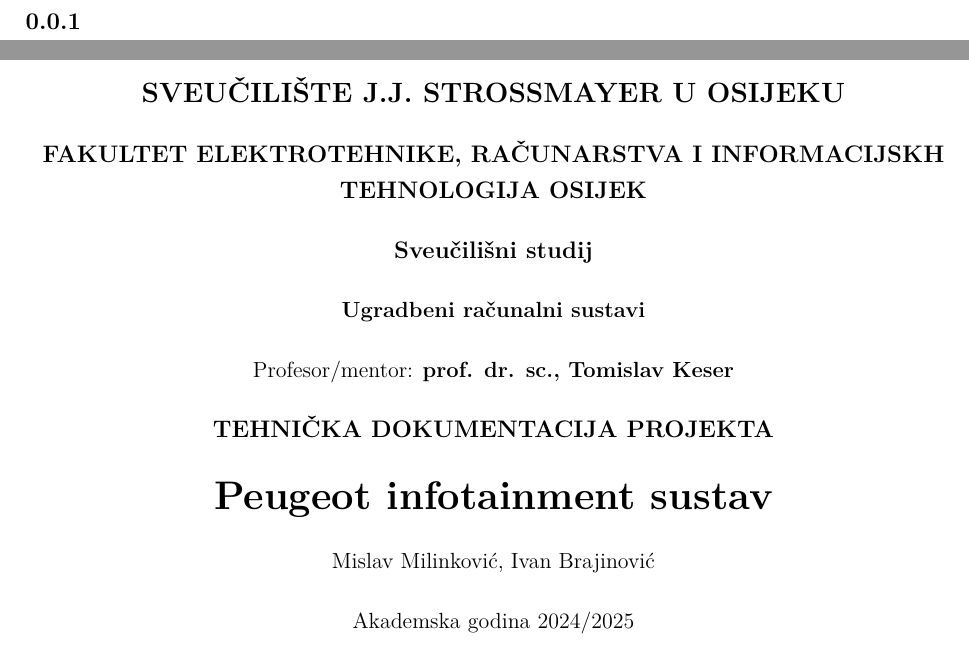
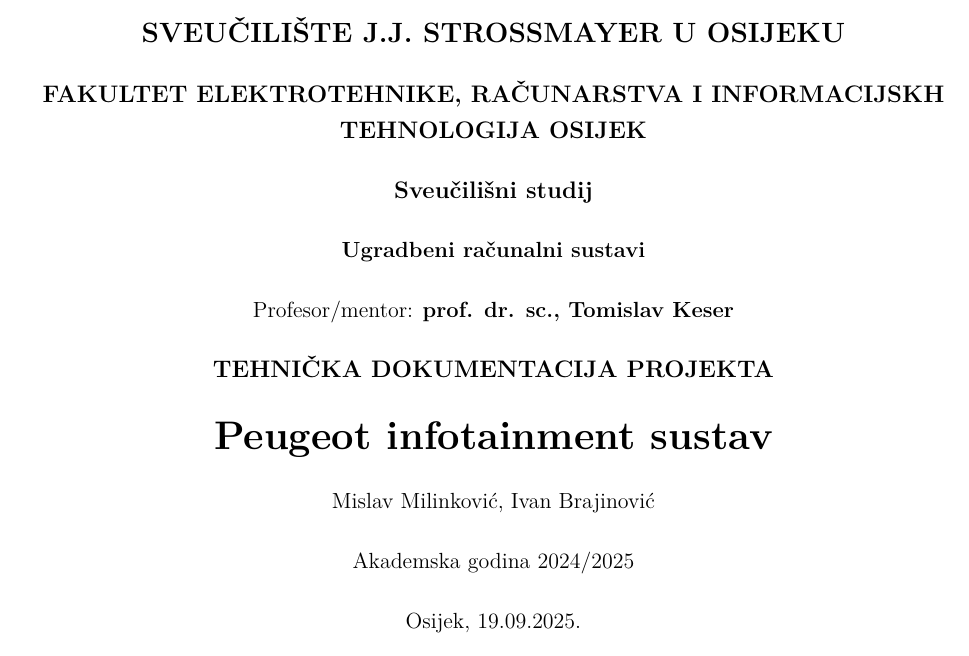
Before and after one commit to Mive82/ugrs-docs, a LaTeX document (main.tex): two parts of pages 1 and 2 of 38 before the commit and part of page 1 of 36 after it, the two joined at a grey line, cut at the place of the change. Compiled offline with XeLaTeX.

Commit message:
Fix rogue subsubsection

```diff
--- a/main.tex
+++ b/main.tex
@@ -73,7 +73,7 @@
   \selectfont
 }
 
-\subsubsection{
+\subsubsectionfont{
   \fontsize{12}{9}
   \selectfont
 }
```
Also changed, not shown: main.pdf.
